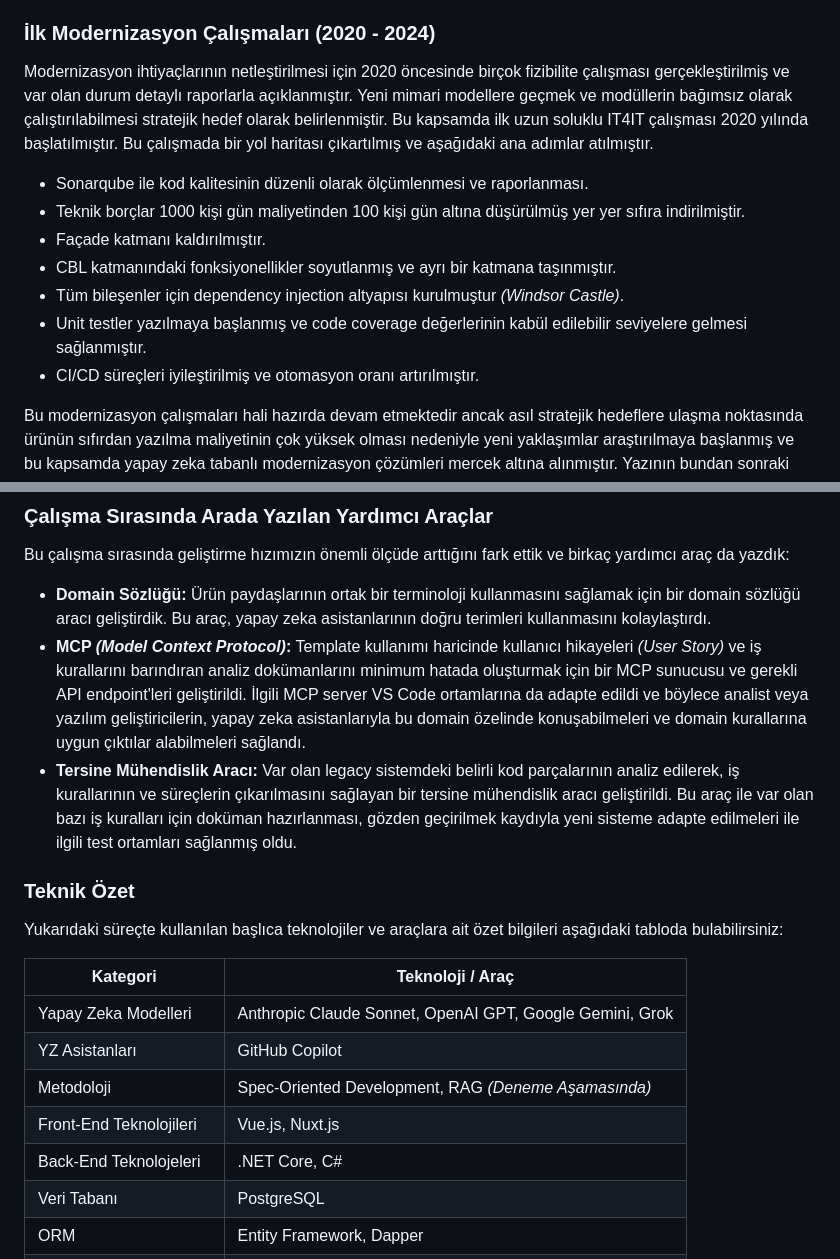
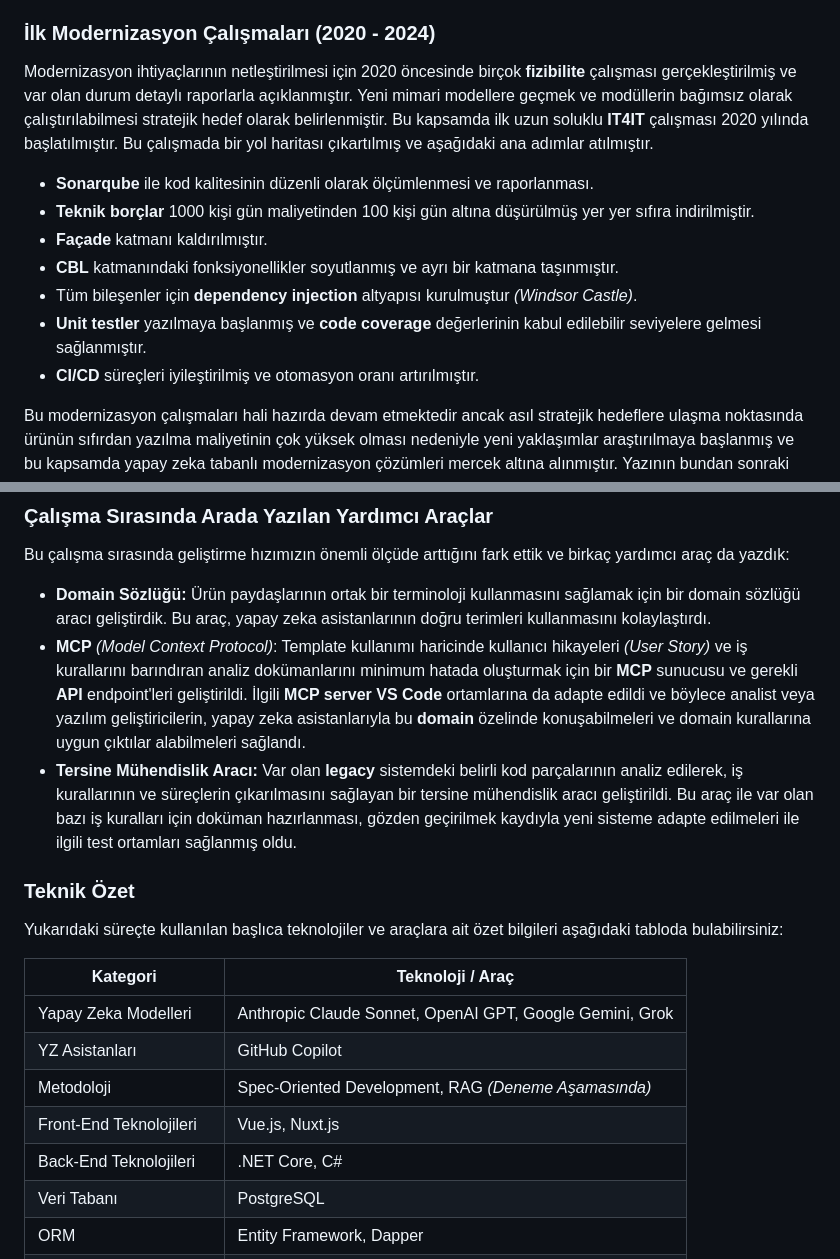
Before and after one commit to buraksenyurt/dot-net-conf-2026, a Markdown page: README.md, 2 parts joined by grey strips. Drawn GitHub-style.

```diff
--- a/README.md
+++ b/README.md
@@ -58,15 +58,15 @@ Var olan sistem yüksek müşteri memnuniyet sağlamasına ve ihtiyaçlar tam ol
 
 ### İlk Modernizasyon Çalışmaları (2020 - 2024)
 
-Modernizasyon ihtiyaçlarının netleştirilmesi için 2020 öncesinde birçok fizibilite çalışması gerçekleştirilmiş ve var olan durum detaylı raporlarla açıklanmıştır. Yeni mimari modellere geçmek ve modüllerin bağımsız olarak çalıştırılabilmesi stratejik hedef olarak belirlenmiştir. Bu kapsamda ilk uzun soluklu IT4IT çalışması 2020 yılında başlatılmıştır. Bu çalışmada bir yol haritası çıkartılmış ve aşağıdaki ana adımlar atılmıştır.
+Modernizasyon ihtiyaçlarının netleştirilmesi için 2020 öncesinde birçok **fizibilite** çalışması gerçekleştirilmiş ve var olan durum detaylı raporlarla açıklanmıştır. Yeni mimari modellere geçmek ve modüllerin bağımsız olarak çalıştırılabilmesi stratejik hedef olarak belirlenmiştir. Bu kapsamda ilk uzun soluklu **IT4IT** çalışması 2020 yılında başlatılmıştır. Bu çalışmada bir yol haritası çıkartılmış ve aşağıdaki ana adımlar atılmıştır.
 
-- Sonarqube ile kod kalitesinin düzenli olarak ölçümlenmesi ve raporlanması.
-- Teknik borçlar 1000 kişi gün maliyetinden 100 kişi gün altına düşürülmüş yer yer sıfıra indirilmiştir.
-- Façade katmanı kaldırılmıştır.
-- CBL katmanındaki fonksiyonellikler soyutlanmış ve ayrı bir katmana taşınmıştır.
-- Tüm bileşenler için dependency injection altyapısı kurulmuştur *(Windsor Castle)*.
-- Unit testler yazılmaya başlanmış ve code coverage değerlerinin kabül edilebilir seviyelere gelmesi sağlanmıştır.
-- CI/CD süreçleri iyileştirilmiş ve otomasyon oranı artırılmıştır.
+- **Sonarqube** ile kod kalitesinin düzenli olarak ölçümlenmesi ve raporlanması.
+- **Teknik borçlar** 1000 kişi gün maliyetinden 100 kişi gün altına düşürülmüş yer yer sıfıra indirilmiştir.
+- **Façade** katmanı kaldırılmıştır.
+- **CBL** katmanındaki fonksiyonellikler soyutlanmış ve ayrı bir katmana taşınmıştır.
+- Tüm bileşenler için **dependency injection** altyapısı kurulmuştur *(Windsor Castle)*.
+- **Unit testler** yazılmaya başlanmış ve **code coverage** değerlerinin kabul edilebilir seviyelere gelmesi sağlanmıştır.
+- **CI/CD** süreçleri iyileştirilmiş ve otomasyon oranı artırılmıştır.
 
 Bu modernizasyon çalışmaları hali hazırda devam etmektedir ancak asıl stratejik hedeflere ulaşma noktasında ürünün sıfırdan yazılma maliyetinin çok yüksek olması nedeniyle yeni yaklaşımlar araştırılmaya başlanmış ve bu kapsamda yapay zeka tabanlı modernizasyon çözümleri mercek altına alınmıştır. Yazının bundan sonraki kısımlarında son altı aylık dönem içerisinde gerçekleştirilen yapay zeka tabanlı modernizasyon çalışmaları anlatılmakta olup sonuçlar ve gelecek planları paylaşılmaktadır.
 
@@ -127,8 +127,8 @@ Geliştirme sırasında ağırlıklı olarak Visual Studio Code kullanılmışt
 Bu çalışma sırasında geliştirme hızımızın önemli ölçüde arttığını fark ettik ve birkaç yardımcı araç da yazdık:
 
 - **Domain Sözlüğü:** Ürün paydaşlarının ortak bir terminoloji kullanmasını sağlamak için bir domain sözlüğü aracı geliştirdik. Bu araç, yapay zeka asistanlarının doğru terimleri kullanmasını kolaylaştırdı.
-- **MCP *(Model Context Protocol)*:** Template kullanımı haricinde kullanıcı hikayeleri *(User Story)* ve iş kurallarını barındıran analiz dokümanlarını minimum hatada oluşturmak için bir MCP sunucusu ve gerekli API endpoint'leri geliştirildi. İlgili MCP server VS Code ortamlarına da adapte edildi ve böylece analist veya yazılım geliştiricilerin, yapay zeka asistanlarıyla bu domain özelinde konuşabilmeleri ve domain kurallarına uygun çıktılar alabilmeleri sağlandı.
-- **Tersine Mühendislik Aracı:** Var olan legacy sistemdeki belirli kod parçalarının analiz edilerek, iş kurallarının ve süreçlerin çıkarılmasını sağlayan bir tersine mühendislik aracı geliştirildi. Bu araç ile var olan bazı iş kuralları için doküman hazırlanması, gözden geçirilmek kaydıyla yeni sisteme adapte edilmeleri ile ilgili test ortamları sağlanmış oldu.
+- **MCP** *(Model Context Protocol)*: Template kullanımı haricinde kullanıcı hikayeleri *(User Story)* ve iş kurallarını barındıran analiz dokümanlarını minimum hatada oluşturmak için bir **MCP** sunucusu ve gerekli **API** endpoint'leri geliştirildi. İlgili **MCP server** **VS Code** ortamlarına da adapte edildi ve böylece analist veya yazılım geliştiricilerin, yapay zeka asistanlarıyla bu **domain** özelinde konuşabilmeleri ve domain kurallarına uygun çıktılar alabilmeleri sağlandı.
+- **Tersine Mühendislik Aracı:** Var olan **legacy** sistemdeki belirli kod parçalarının analiz edilerek, iş kurallarının ve süreçlerin çıkarılmasını sağlayan bir tersine mühendislik aracı geliştirildi. Bu araç ile var olan bazı iş kuralları için doküman hazırlanması, gözden geçirilmek kaydıyla yeni sisteme adapte edilmeleri ile ilgili test ortamları sağlanmış oldu.
 
 ### Teknik Özet
 
@@ -140,7 +140,7 @@ Yukarıdaki süreçte kullanılan başlıca teknolojiler ve araçlara ait özet
 | YZ Asistanları             | GitHub Copilot                                           |
 | Metodoloji                 | Spec-Oriented Development, RAG *(Deneme Aşamasında)*     |
 | Front-End Teknolojileri    | Vue.js, Nuxt.js                                          |
-| Back-End Teknolojeleri     | .NET Core, C#                                            |
+| Back-End Teknolojileri     | .NET Core, C#                                            |
 | Veri Tabanı                | PostgreSQL                                               |
 | ORM                        | Entity Framework, Dapper                                 |
 | Auth/Authorization         | Keycloak                                                 |
```
Also changed, not shown: other parts of README.md (+23 -23 lines).
